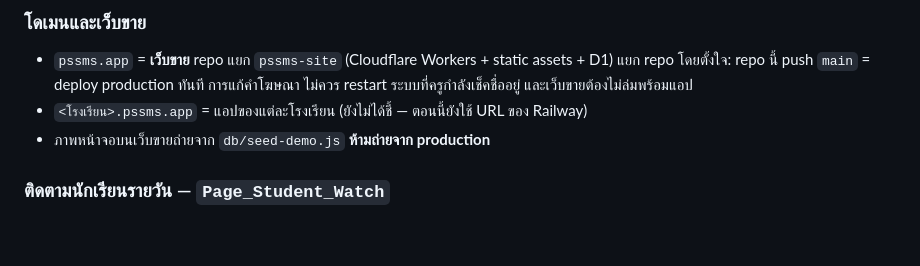
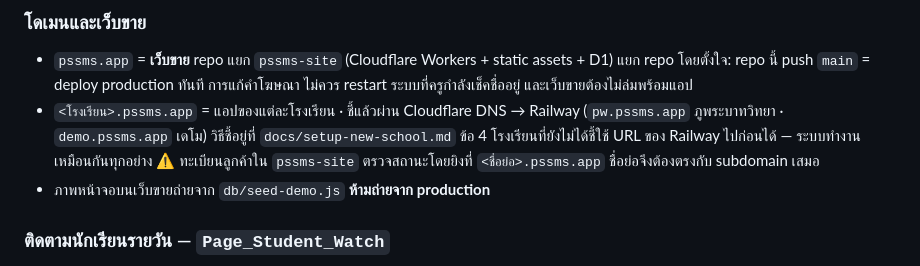
Before and after one commit to NorthSKK/PSSMS-web, a Markdown page: CLAUDE.md, the part around the change. GitHub-like rendering; blank space fills up the shorter version.

Commit message:
Record that the school subdomains are pointed
CLAUDE.md still said <school>.pssms.app was unpointed and that Railway
URLs were in use. pw.pssms.app and demo.pssms.app both answer through
Cloudflare today, and pw returns its own school name from
getSystemConfig.

The stale line was about to cause real work: the customer registry in
pssms-site probes <slug>.pssms.app to tell whether DNS was pointed, and
reading this file would have led to filling in a Railway URL that is no
longer needed. Noted the tie between the slug and the subdomain there.

Co-Authored-By: Claude Fable 5 <noreply@anthropic.com>
Claude-Session: https://claude.ai/code/session_01WG31RXeD6JyQQnExe31jUt

```diff
--- a/CLAUDE.md
+++ b/CLAUDE.md
@@ -1009,7 +1009,11 @@ function section(fn) {
 - `pssms.app` = **เว็บขาย** repo แยก `pssms-site` (Cloudflare Workers + static assets + D1)
   แยก repo โดยตั้งใจ: repo นี้ push `main` = deploy production ทันที การแก้คำโฆษณา
   ไม่ควร restart ระบบที่ครูกำลังเช็คชื่ออยู่ และเว็บขายต้องไม่ล่มพร้อมแอป
-- `<โรงเรียน>.pssms.app` = แอปของแต่ละโรงเรียน (ยังไม่ได้ชี้ — ตอนนี้ยังใช้ URL ของ Railway)
+- `<โรงเรียน>.pssms.app` = แอปของแต่ละโรงเรียน · ชี้แล้วผ่าน Cloudflare DNS → Railway
+  (`pw.pssms.app` ภูพระบาทวิทยา · `demo.pssms.app` เดโม) วิธีชี้อยู่ที่ `docs/setup-new-school.md` ข้อ 4
+  โรงเรียนที่ยังไม่ได้ชี้ใช้ URL ของ Railway ไปก่อนได้ — ระบบทำงานเหมือนกันทุกอย่าง
+  ⚠️ ทะเบียนลูกค้าใน `pssms-site` ตรวจสถานะโดยยิงที่ `<ชื่อย่อ>.pssms.app`
+  ชื่อย่อจึงต้องตรงกับ subdomain เสมอ
 - ภาพหน้าจอบนเว็บขายถ่ายจาก `db/seed-demo.js` **ห้ามถ่ายจาก production**
 
 ### ติดตามนักเรียนรายวัน — `Page_Student_Watch`
```
